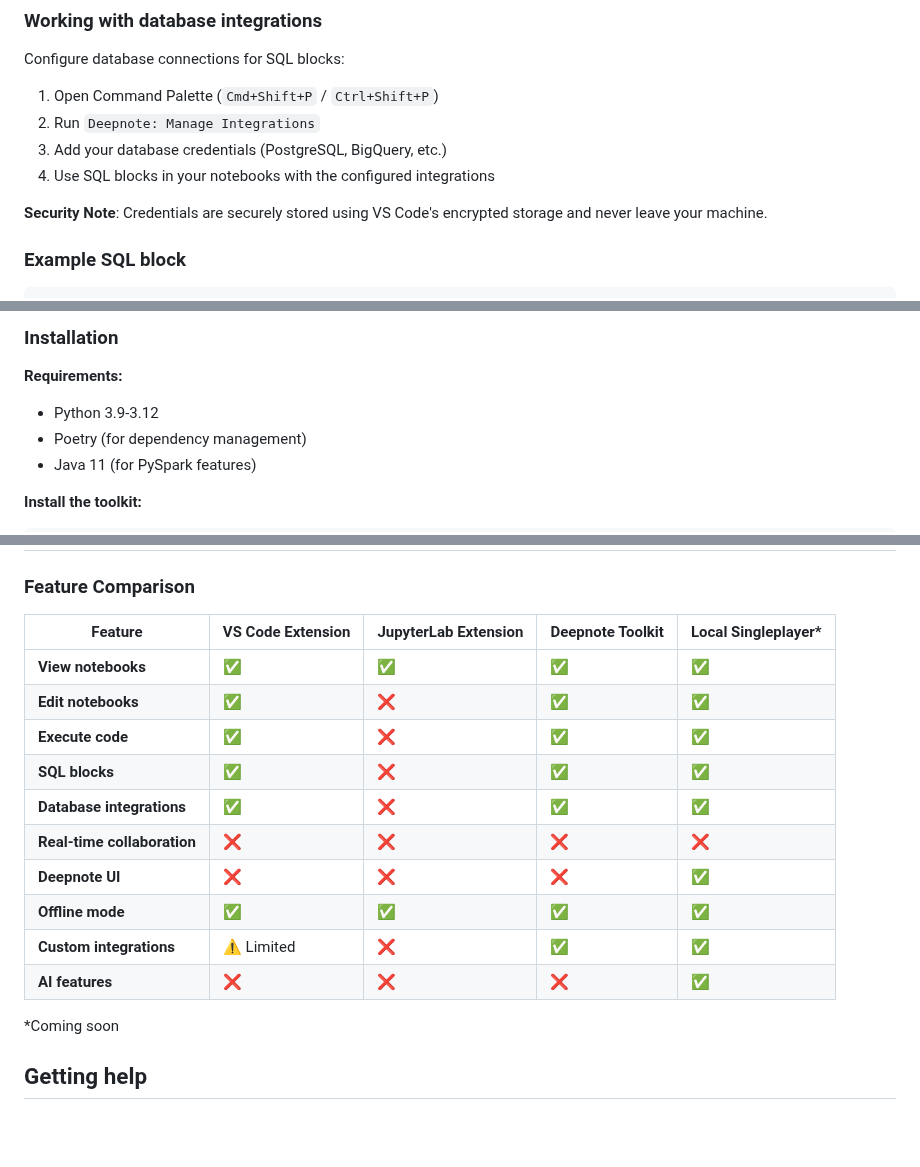
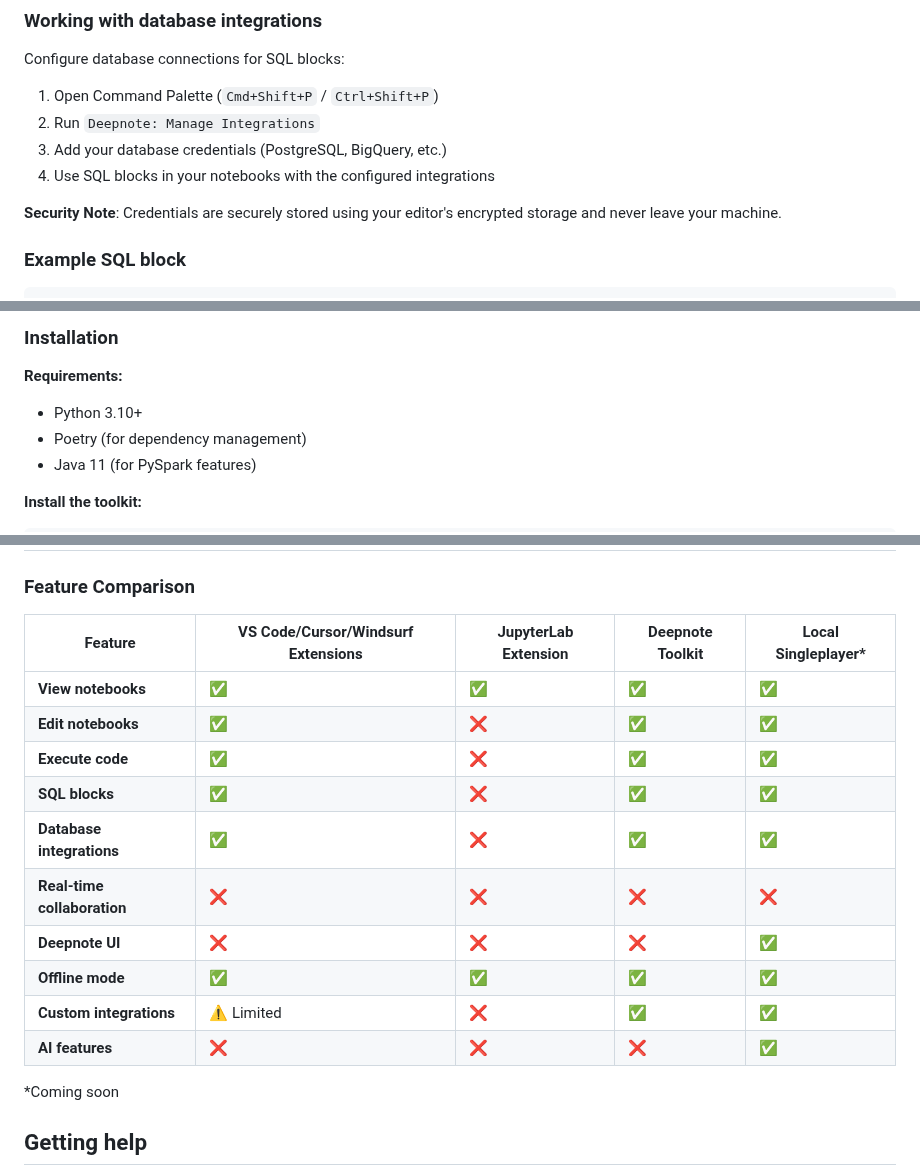
Before and after one commit to deepnote/deepnote, a Markdown page: docs/local-setup.md, 3 parts joined by grey strips. Rendered like a GitHub page; blank space fills up the shorter version.

```diff
--- a/docs/local-setup.md
+++ b/docs/local-setup.md
@@ -62,7 +80,7 @@ Configure database connections for SQL blocks:
 3. Add your database credentials (PostgreSQL, BigQuery, etc.)
 4. Use SQL blocks in your notebooks with the configured integrations
 
-**Security Note**: Credentials are securely stored using VS Code's encrypted storage and never leave your machine.
+**Security Note**: Credentials are securely stored using your editor's encrypted storage and never leave your machine.
 
 ### Example SQL block
 
@@ -203,7 +221,7 @@ Consider using the Deepnote Toolkit if you:
 
 **Requirements:**
 
-- Python 3.9-3.12
+- Python 3.10+
 - Poetry (for dependency management)
 - Java 11 (for PySpark features)
 
@@ -326,18 +344,18 @@ Want to be notified when Local Singleplayer launches?
 
 ### Feature Comparison
 
-| Feature                     | VS Code Extension | JupyterLab Extension | Deepnote Toolkit | Local Singleplayer\* |
-| --------------------------- | ----------------- | -------------------- | ---------------- | -------------------- |
-| **View notebooks**          | ✅                | ✅                   | ✅               | ✅                   |
-| **Edit notebooks**          | ✅                | ❌                   | ✅               | ✅                   |
-| **Execute code**            | ✅                | ❌                   | ✅               | ✅                   |
-| **SQL blocks**              | ✅                | ❌                   | ✅               | ✅                   |
-| **Database integrations**   | ✅                | ❌                   | ✅               | ✅                   |
-| **Real-time collaboration** | ❌                | ❌                   | ❌               | ❌                   |
-| **Deepnote UI**             | ❌                | ❌                   | ❌               | ✅                   |
-| **Offline mode**            | ✅                | ✅                   | ✅               | ✅                   |
-| **Custom integrations**     | ⚠️ Limited        | ❌                   | ✅               | ✅                   |
-| **AI features**             | ❌                | ❌                   | ❌               | ✅                   |
+| Feature                     | VS Code/Cursor/Windsurf Extensions | JupyterLab Extension | Deepnote Toolkit | Local Singleplayer\* |
+| --------------------------- | ---------------------------------- | -------------------- | ---------------- | -------------------- |
+| **View notebooks**          | ✅                                 | ✅                   | ✅               | ✅                   |
+| **Edit notebooks**          | ✅                                 | ❌                   | ✅               | ✅                   |
+| **Execute code**            | ✅                                 | ❌                   | ✅               | ✅                   |
+| **SQL blocks**              | ✅                                 | ❌                   | ✅               | ✅                   |
+| **Database integrations**   | ✅                                 | ❌                   | ✅               | ✅                   |
+| **Real-time collaboration** | ❌                                 | ❌                   | ❌               | ❌                   |
+| **Deepnote UI**             | ❌                                 | ❌                   | ❌               | ✅                   |
+| **Offline mode**            | ✅                                 | ✅                   | ✅               | ✅                   |
+| **Custom integrations**     | ⚠️ Limited                         | ❌                   | ✅               | ✅                   |
+| **AI features**             | ❌                                 | ❌                   | ❌               | ✅                   |
 
 \*Coming soon
 
```
Also changed, not shown: other parts of docs/local-setup.md (+26 -8 lines).
